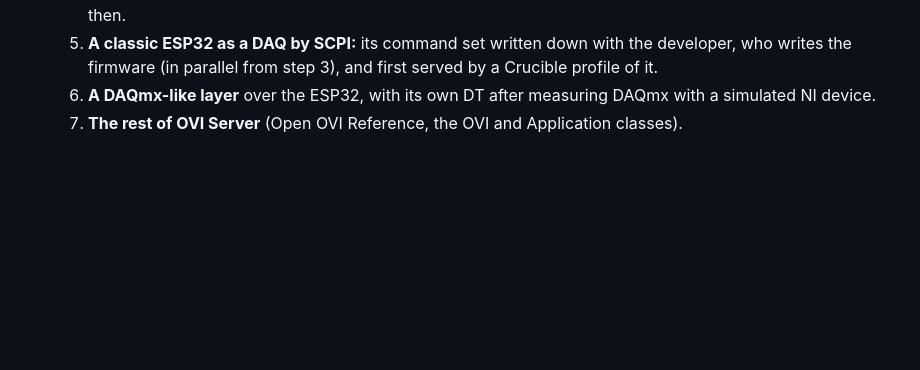
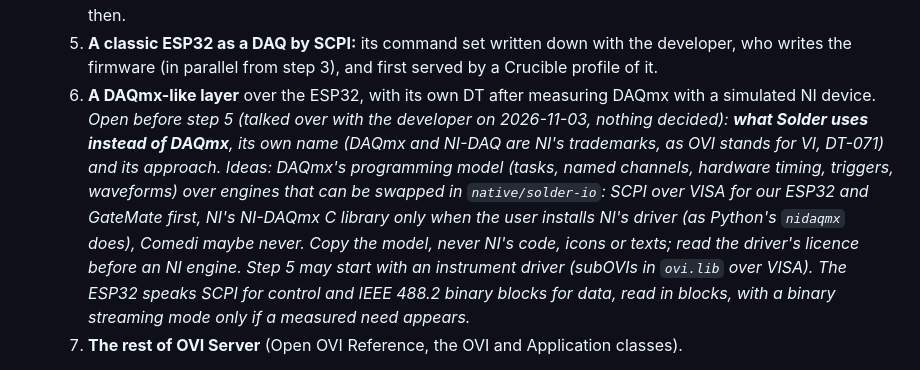
Before and after one commit to anlaco/solder, a Markdown page: docs/design/labview-plan.md, the part around the change. Drawn GitHub-style; blank space fills up the shorter version.

Commit message:
Note the open decision on what replaces DAQmx (plan step 6)
Talked over on 2026-11-03, nothing decided: an own name and approach, DAQmx's model over swappable engines (SCPI over VISA first, NI's driver only if installed), and SCPI with binary blocks for the ESP32.

```diff
--- a/docs/design/labview-plan.md
+++ b/docs/design/labview-plan.md
@@ -604,6 +604,14 @@ array or string read by a local variable while another loop writes it is never t
    5. **A classic ESP32 as a DAQ by SCPI:** its command set written down with the developer, who writes the
       firmware (in parallel from step 3), and first served by a Crucible profile of it.
    6. **A DAQmx-like layer** over the ESP32, with its own DT after measuring DAQmx with a simulated NI device.
+      *Open before step 5 (talked over with the developer on 2026-11-03, nothing decided): **what Solder uses instead
+      of DAQmx**, its own name (DAQmx and NI-DAQ are NI's trademarks, as OVI stands for VI, DT-071) and its approach.
+      Ideas: DAQmx's programming model (tasks, named channels, hardware timing, triggers, waveforms) over engines
+      that can be swapped in `native/solder-io`: SCPI over VISA for our ESP32 and GateMate first, NI's NI-DAQmx C
+      library only when the user installs NI's driver (as Python's `nidaqmx` does), Comedi maybe never. Copy the
+      model, never NI's code, icons or texts; read the driver's licence before an NI engine. Step 5 may start with
+      an instrument driver (subOVIs in `ovi.lib` over VISA). The ESP32 speaks SCPI for control and IEEE 488.2 binary
+      blocks for data, read in blocks, with a binary streaming mode only if a measured need appears.*
    7. **The rest of OVI Server** (Open OVI Reference, the OVI and Application classes).
 
    Left over from VISA, to take up when they fit: finding VISA resources (the dropdown, Select Item, VISA Find
```
